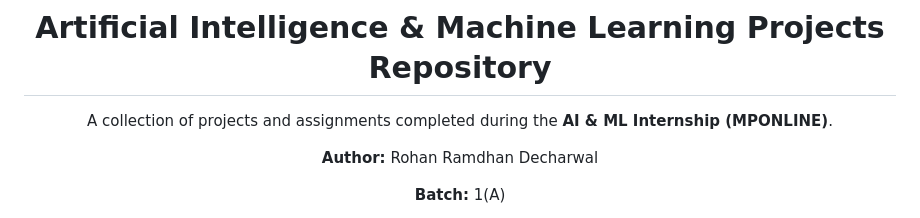
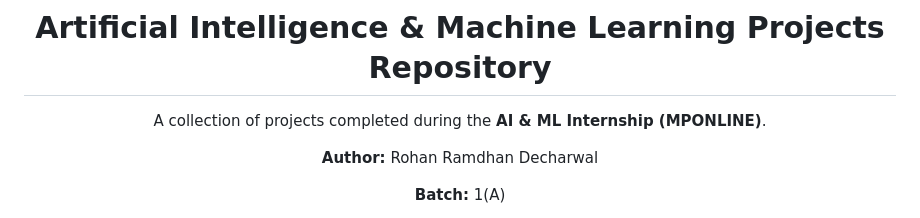
Before and after one commit to RohanDecharwal/AIML, a Markdown page: README.md, the part around the change. GitHub-like rendering.

```diff
--- a/README.md
+++ b/README.md
@@ -4,7 +4,7 @@
 
 # Artificial Intelligence & Machine Learning Projects Repository
 
-A collection of projects and assignments completed during the **AI & ML Internship (MPONLINE)**.
+A collection of projects completed during the **AI & ML Internship (MPONLINE)**.
 
 **Author:** Rohan Ramdhan Decharwal
 
```
